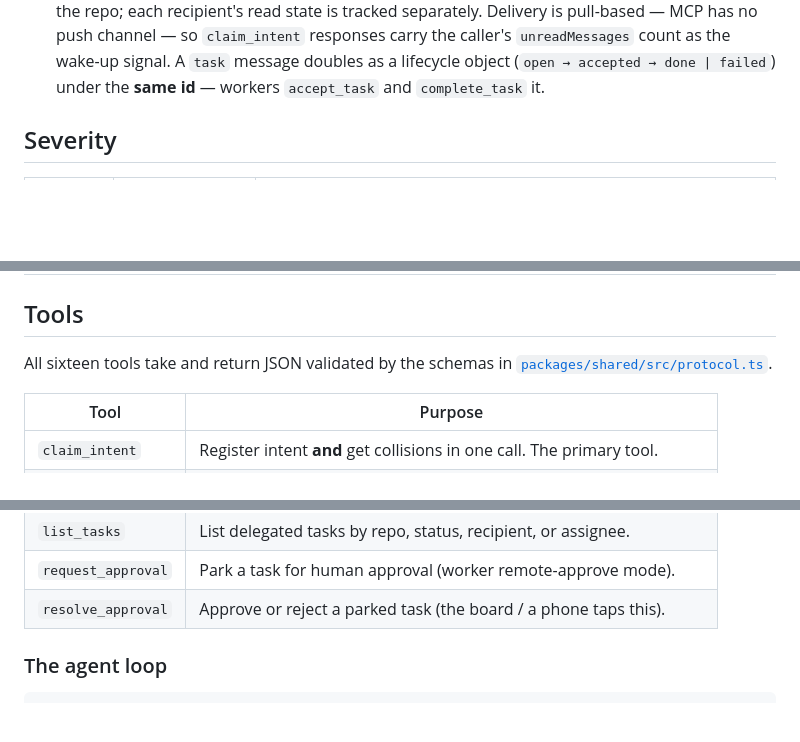
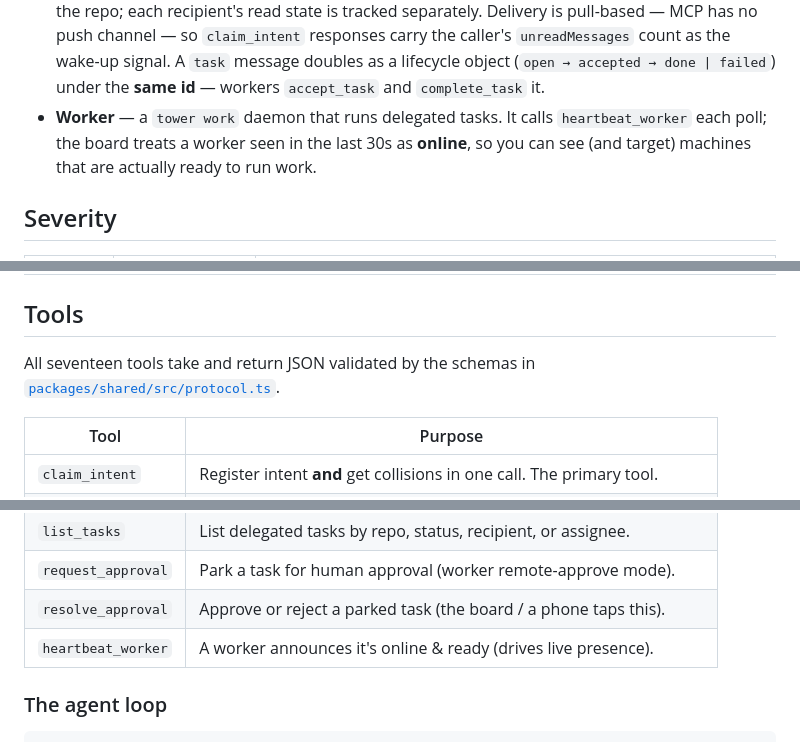
Before and after one commit to Rohanxmalik/Tower, a Markdown page: docs/protocol.md, 3 parts joined by grey strips. Drawn GitHub-style; blank space fills up the shorter version.

```diff
--- a/docs/protocol.md
+++ b/docs/protocol.md
@@ -21,6 +21,9 @@ transport and MCP standardized agent-to-tool access.
   `claim_intent` responses carry the caller's `unreadMessages` count as the wake-up signal.
   A `task` message doubles as a lifecycle object (`open → accepted → done | failed`) under
   the **same id** — workers `accept_task` and `complete_task` it.
+- **Worker** — a `tower work` daemon that runs delegated tasks. It calls `heartbeat_worker`
+  each poll; the board treats a worker seen in the last 30s as **online**, so you can see
+  (and target) machines that are actually ready to run work.
 
 ## Severity
 
@@ -32,7 +35,7 @@ transport and MCP standardized agent-to-tool access.
 
 ## Tools
 
-All sixteen tools take and return JSON validated by the schemas in
+All seventeen tools take and return JSON validated by the schemas in
 [`packages/shared/src/protocol.ts`](../packages/shared/src/protocol.ts).
 
 | Tool               | Purpose                                                               |
@@ -53,6 +56,7 @@ All sixteen tools take and return JSON validated by the schemas in
 | `list_tasks`       | List delegated tasks by repo, status, recipient, or assignee.         |
 | `request_approval` | Park a task for human approval (worker remote-approve mode).          |
 | `resolve_approval` | Approve or reject a parked task (the board / a phone taps this).      |
+| `heartbeat_worker` | A worker announces it's online & ready (drives live presence).        |
 
 ### The agent loop
 
```
Also changed, not shown: CHANGELOG.md (+11 -2 lines), README.md (+8 -3 lines), docs/map.png (added), 11 other files.
